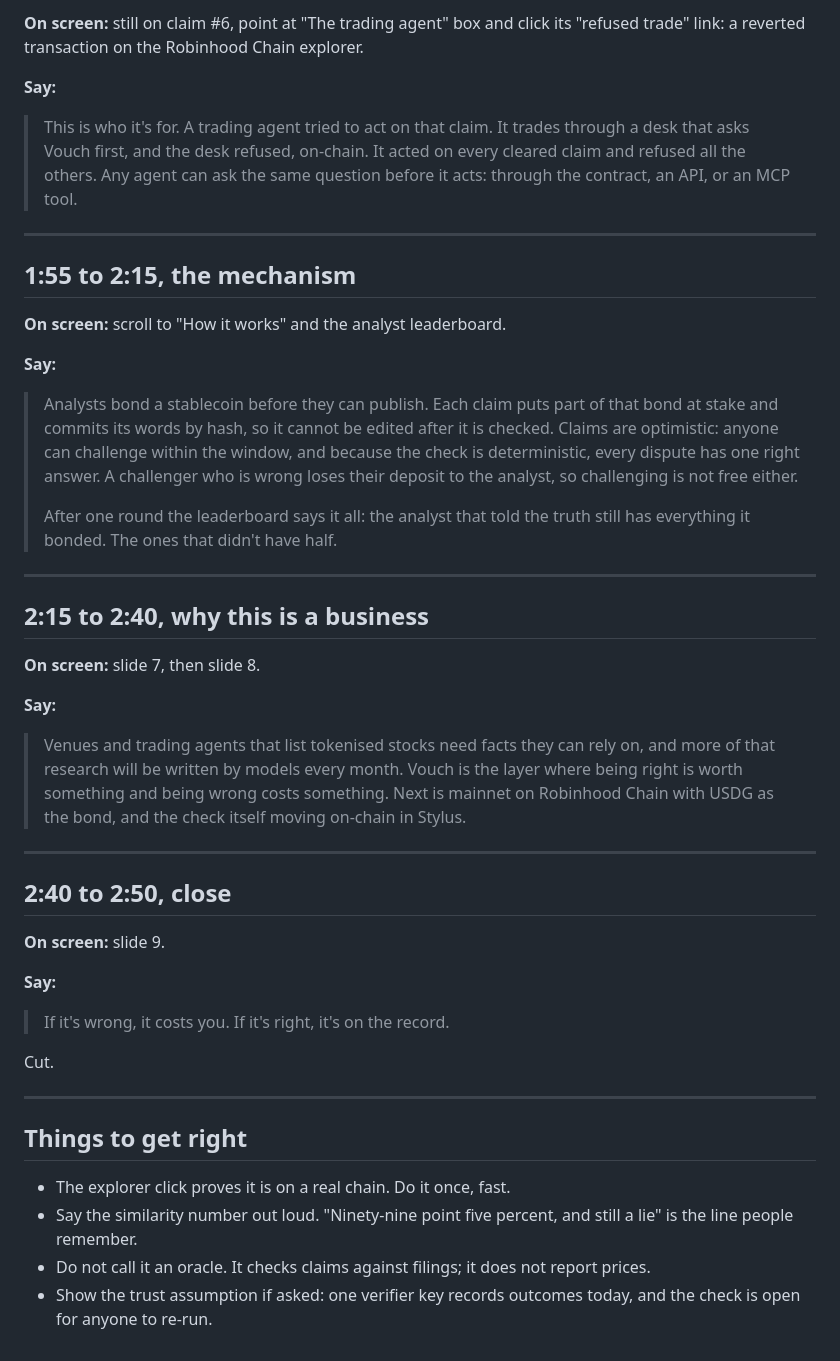
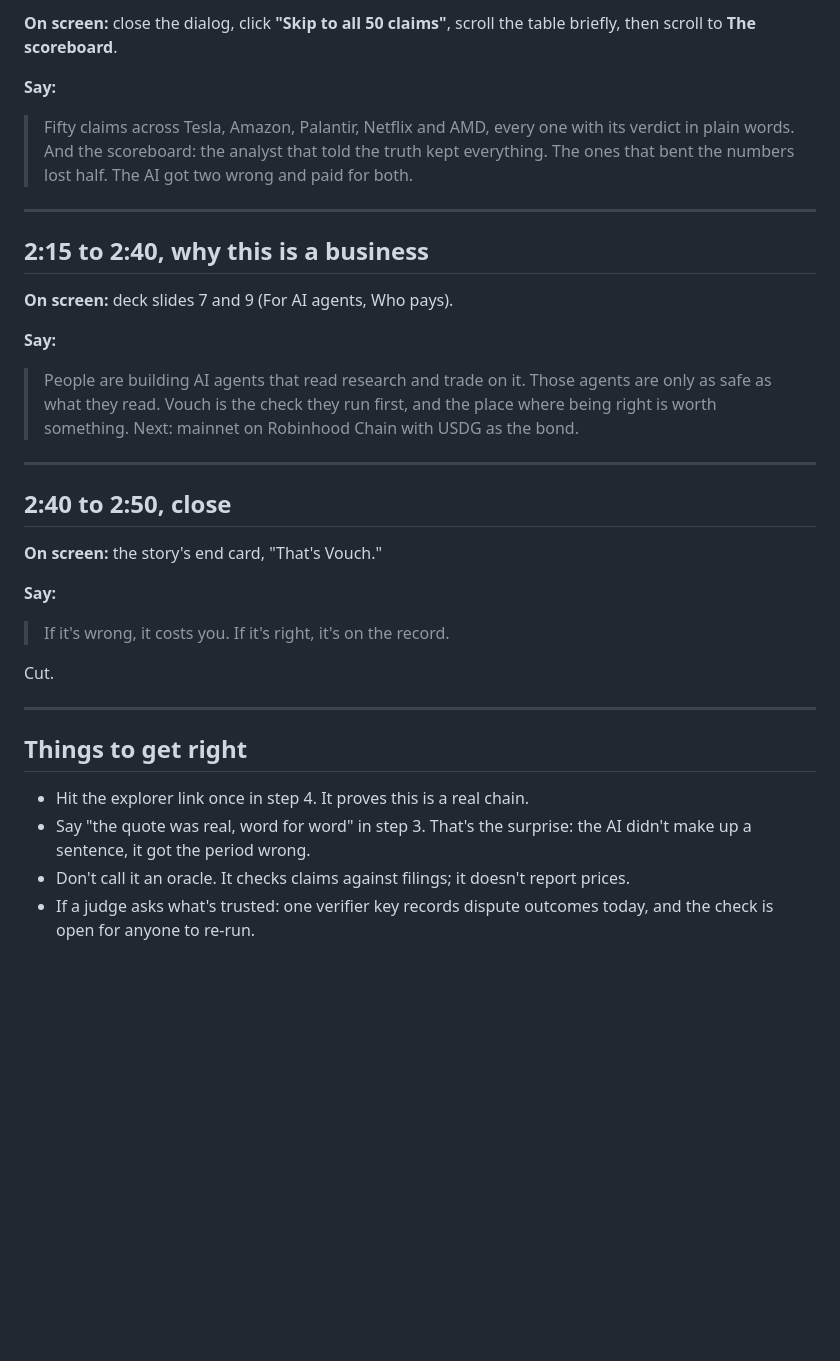
Before and after one commit to ubmids/vouch-research, a Markdown page: docs/DEMO_SCRIPT.md, the part around one of its changes. Rendered like a GitHub page; blank space fills up the shorter version.

Commit message:
docs: demo script follows the page: the story, the same sentence told right, a live check, the round

```diff
--- a/docs/DEMO_SCRIPT.md
+++ b/docs/DEMO_SCRIPT.md
@@ -79,51 +94,32 @@ Then click Qwen's claim #6, marked "Right number, wrong quarter":
 
-**On screen:** still on claim #6, point at "The trading agent" box and click its
-"refused trade" link: a reverted transaction on the Robinhood Chain explorer.
+**On screen:** close the dialog, click **"Skip to all 50 claims"**, scroll the
+table briefly, then scroll to **The scoreboard**.
 
 **Say:**
 
-> This is who it's for. A trading agent tried to act on that claim. It trades
-> through a desk that asks Vouch first, and the desk refused, on-chain. It acted
-> on every cleared claim and refused all the others. Any agent can ask the same
-> question before it acts: through the contract, an API, or an MCP tool.
-
----
-
-## 1:55 to 2:15, the mechanism
-
-**On screen:** scroll to "How it works" and the analyst leaderboard.
-
-**Say:**
-
-> Analysts bond a stablecoin before they can publish. Each claim puts part of
-> that bond at stake and commits its words by hash, so it cannot be edited
-> after it is checked. Claims are optimistic: anyone can challenge within the
-> window, and because the check is deterministic, every dispute has one right
-> answer. A challenger who is wrong loses their deposit to the analyst, so
-> challenging is not free either.
->
-> After one round the leaderboard says it all: the analyst that told the truth
-> still has everything it bonded. The ones that didn't have half.
+> Fifty claims across Tesla, Amazon, Palantir, Netflix and AMD, every one with
+> its verdict in plain words. And the scoreboard: the analyst that told the
+> truth kept everything. The ones that bent the numbers lost half. The AI got
+> two wrong and paid for both.
 
 ---
 
 ## 2:15 to 2:40, why this is a business
 
-**On screen:** slide 7, then slide 8.
+**On screen:** deck slides 7 and 9 (For AI agents, Who pays).
 
 **Say:**
 
-> Venues and trading agents that list tokenised stocks need facts they can rely
-> on, and more of that research will be written by models every month. Vouch is
-> the layer where being right is worth something and being wrong costs
-> something. Next is mainnet on Robinhood Chain with USDG as the bond, and the
-> check itself moving on-chain in Stylus.
+> People are building AI agents that read research and trade on it. Those
+> agents are only as safe as what they read. Vouch is the check they run first,
+> and the place where being right is worth something. Next: mainnet on
+> Robinhood Chain with USDG as the bond.
 
 ---
 
 ## 2:40 to 2:50, close
 
-**On screen:** slide 9.
+**On screen:** the story's end card, "That's Vouch."
 
 **Say:**
 
@@ -135,10 +131,10 @@ Cut.
 
 ## Things to get right
 
-- The explorer click proves it is on a real chain. Do it once, fast.
-- Say the similarity number out loud. "Ninety-nine point five percent, and
-  still a lie" is the line people remember.
-- Do not call it an oracle. It checks claims against filings; it does not
-  report prices.
-- Show the trust assumption if asked: one verifier key records outcomes today,
-  and the check is open for anyone to re-run.
+- Hit the explorer link once in step 4. It proves this is a real chain.
+- Say "the quote was real, word for word" in step 3. That's the surprise: the
+  AI didn't make up a sentence, it got the period wrong.
+- Don't call it an oracle. It checks claims against filings; it doesn't report
+  prices.
+- If a judge asks what's trusted: one verifier key records dispute outcomes
+  today, and the check is open for anyone to re-run.
```
Also changed, not shown: other parts of docs/DEMO_SCRIPT.md (+65 -50 lines).
